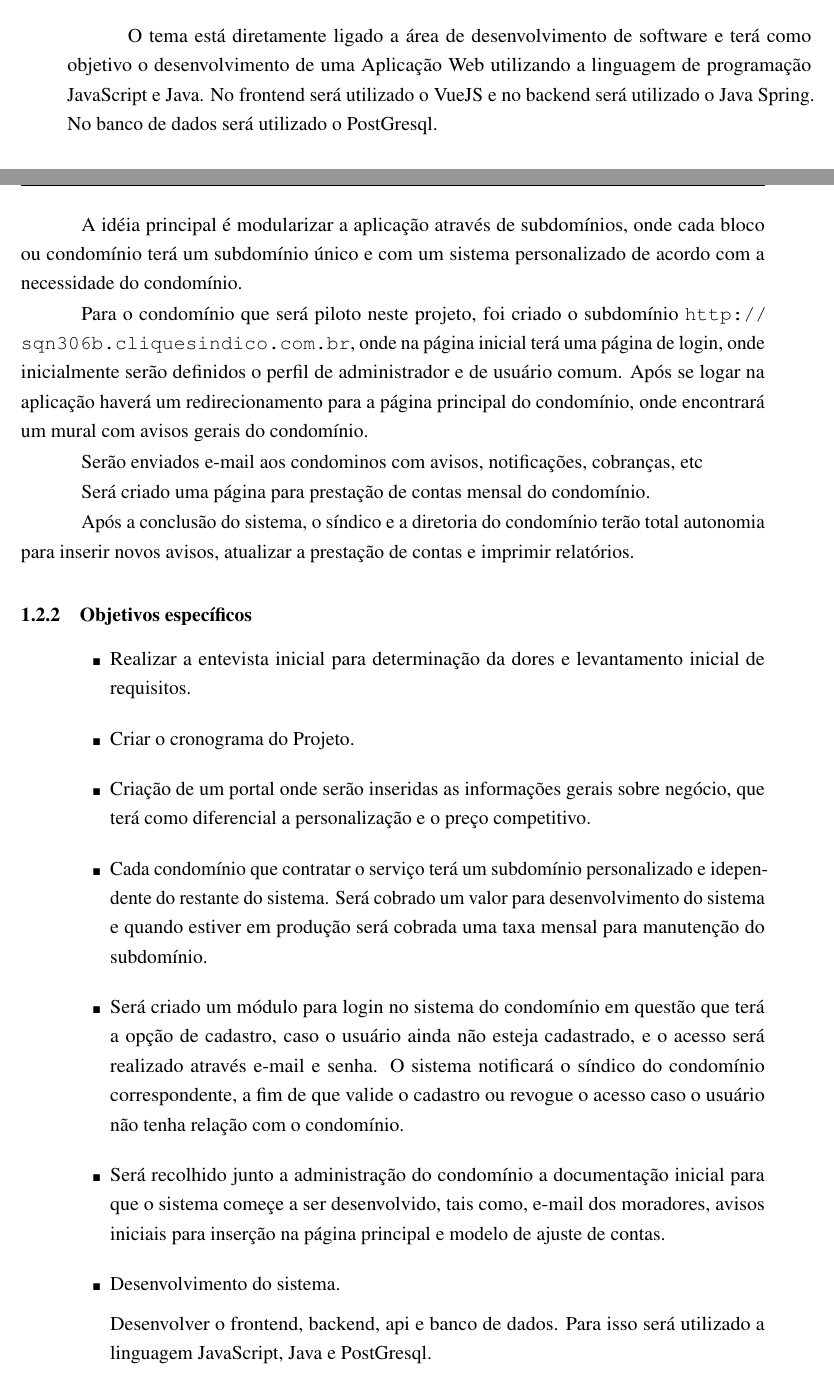
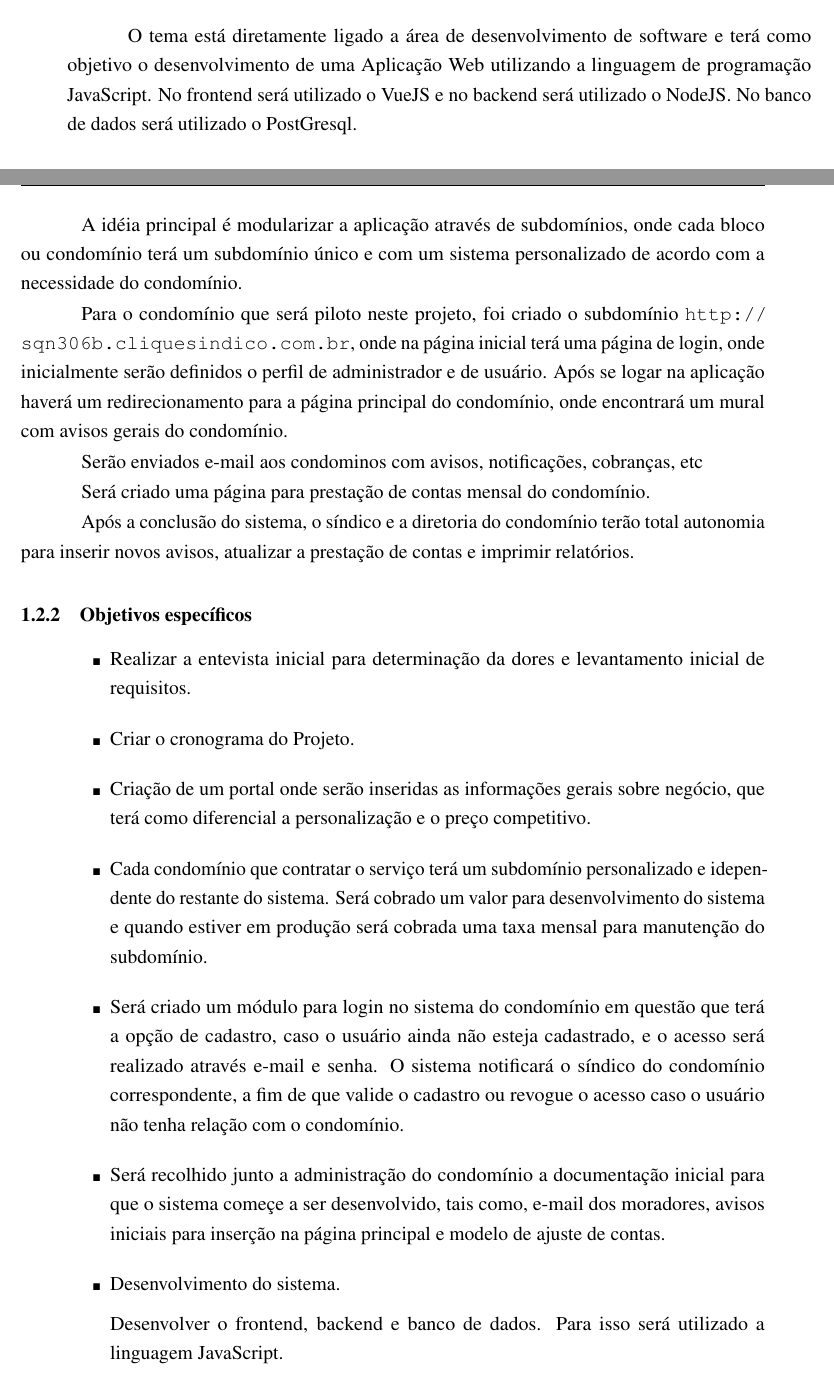
Before and after one commit to marcosvandrade/TCC, a LaTeX thesis (ifbtcc.tex, which reads text/introducao.tex): two parts of pages 26 and 27 of 44, joined at a grey line, cut so that both start at the same text. Compiled offline with pdfLaTeX.

Commit message:
IFB19Ago19

```diff
--- a/text/introducao.tex
+++ b/text/introducao.tex
@@ -4,8 +4,8 @@
 %está ligado.
 O tema está diretamente ligado a área de desenvolvimento de software e terá como
 objetivo o desenvolvimento de uma Aplicação Web utilizando a linguagem de programação
-JavaScript e Java. No frontend será utilizado o VueJS e no backend será utilizado
-o Java Spring. No banco de dados será utilizado o PostGresql.
+JavaScript. No frontend será utilizado o VueJS e no backend será utilizado
+o NodeJS. No banco de dados será utilizado o PostGresql.
 
 \section{Tema}
 % A melhor forma de determinar o tema abordado é através de hipóteses. A hipótese
@@ -57,8 +57,8 @@ de acordo com a necessidade do condomínio.
 
 Para o condomínio que será piloto neste projeto, foi criado o subdomínio
 \url{http://sqn306b.cliquesindico.com.br}, onde na página inicial terá uma página
-de login, onde inicialmente serão definidos o perfil de administrador e de usuário
-comum. Após se logar na aplicação haverá um redirecionamento para a página
+de login, onde inicialmente serão definidos o perfil de administrador e de usuário.
+Após se logar na aplicação haverá um redirecionamento para a página
 principal do condomínio, onde encontrará um mural com avisos gerais do condomínio.
 
 Serão enviados e-mail aos condominos com avisos, notificações, cobranças, etc
@@ -101,8 +101,8 @@ ajuste de contas.
 
     \item Desenvolvimento do sistema.
 
-    Desenvolver o frontend, backend, api e banco de dados. Para isso será
-utilizado a linguagem JavaScript, Java e PostGresql.
+    Desenvolver o frontend, backend e banco de dados. Para isso será
+utilizado a linguagem JavaScript.
 
     Para modelagem do banco será utilizado o BrModelo e para administração do banco
 o PGAdmin.
```
Also changed, not shown: appendix/mapping-study.tex (+2 -0 lines), appendix/documentoVisao.tex (added), ifbtcc.pdf.
